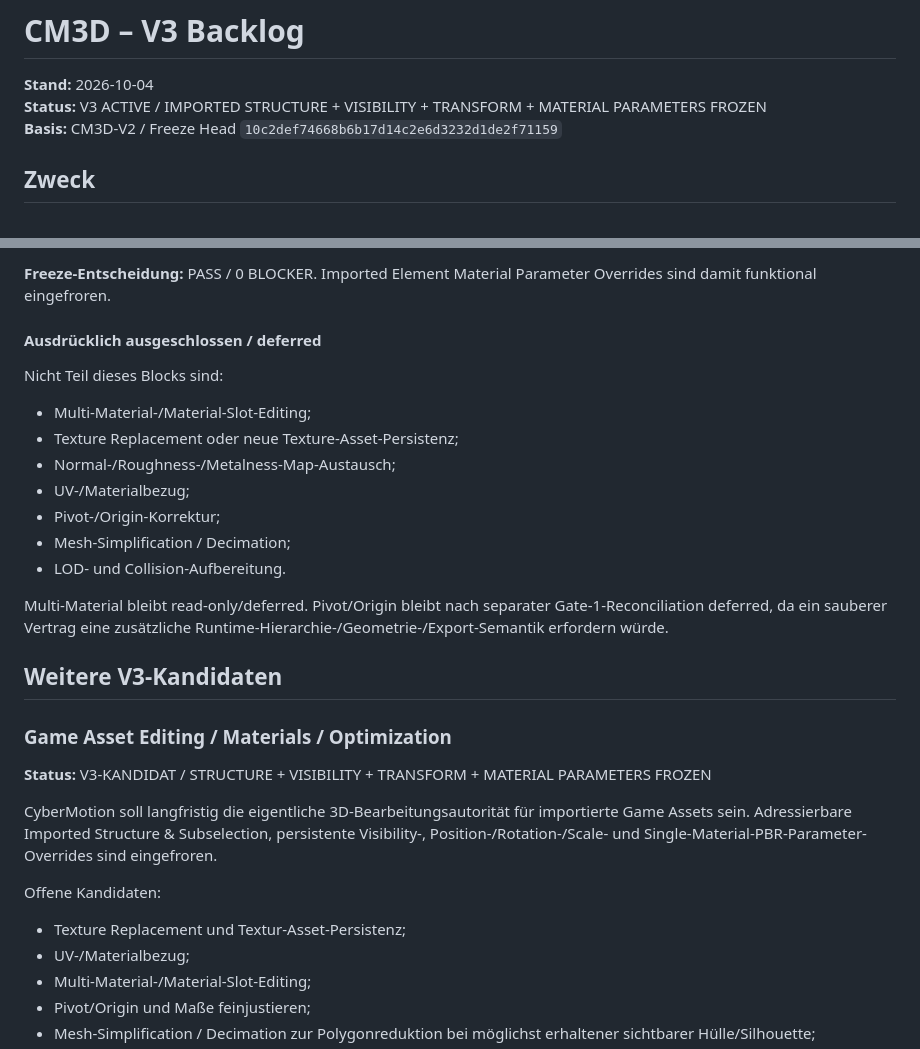
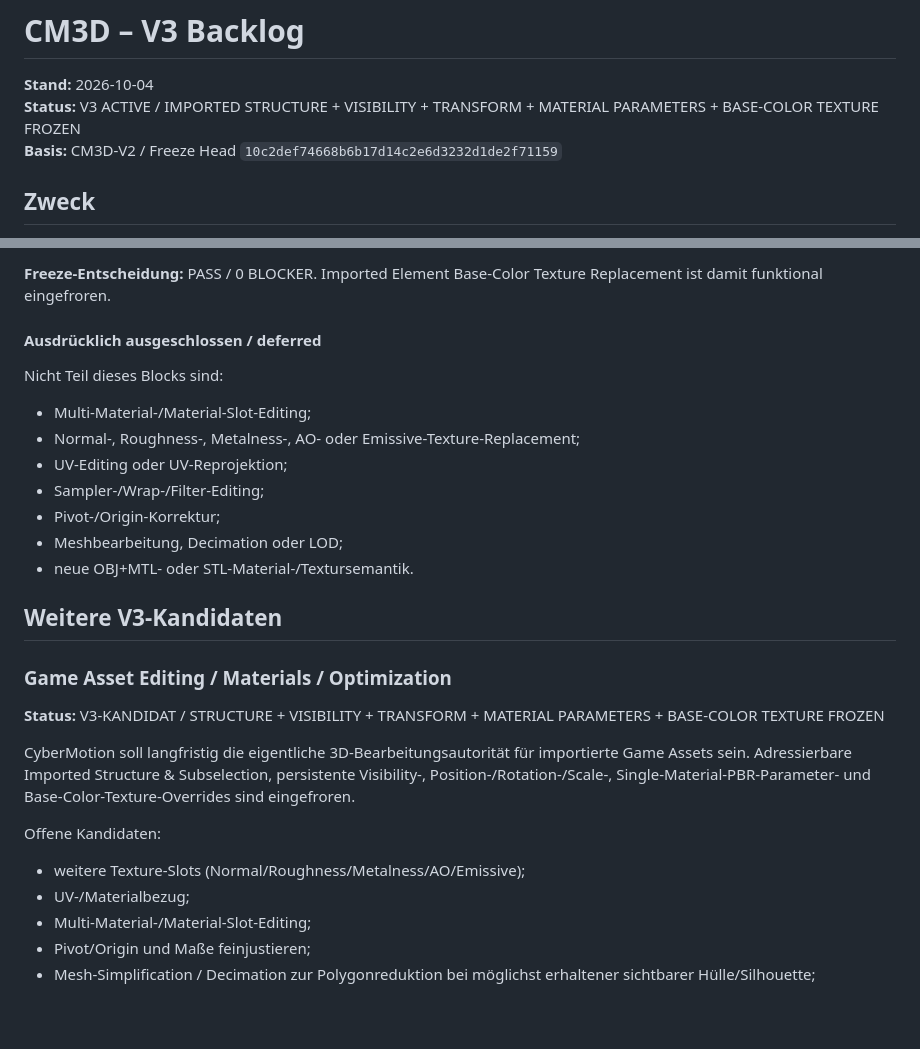
Before and after one commit to DrHoschi/CM3D, a Markdown page: docs/06_v2_planning/V3_BACKLOG.md, 2 parts joined by grey strips. Drawn GitHub-style; blank space fills up the shorter version.

```diff
--- a/docs/06_v2_planning/V3_BACKLOG.md
+++ b/docs/06_v2_planning/V3_BACKLOG.md
@@ -1,7 +1,7 @@
 # CM3D – V3 Backlog
 
 **Stand:** 2026-10-04
-**Status:** V3 ACTIVE / IMPORTED STRUCTURE + VISIBILITY + TRANSFORM + MATERIAL PARAMETERS FROZEN
+**Status:** V3 ACTIVE / IMPORTED STRUCTURE + VISIBILITY + TRANSFORM + MATERIAL PARAMETERS + BASE-COLOR TEXTURE FROZEN
 **Basis:** CM3D-V2 / Freeze Head `10c2def74668b6b17d14c2e6d3232d1de2f71159`
 
 ## Zweck
@@ -116,31 +139,29 @@ Der erste Evidence-Lauf war ausschließlich durch einen falschen Testdateinamen
 
-**Freeze-Entscheidung:** PASS / 0 BLOCKER. Imported Element Material Parameter Overrides sind damit funktional eingefroren.
+**Freeze-Entscheidung:** PASS / 0 BLOCKER. Imported Element Base-Color Texture Replacement ist damit funktional eingefroren.
 
 #### Ausdrücklich ausgeschlossen / deferred
 
 Nicht Teil dieses Blocks sind:
 
 - Multi-Material-/Material-Slot-Editing;
-- Texture Replacement oder neue Texture-Asset-Persistenz;
-- Normal-/Roughness-/Metalness-Map-Austausch;
-- UV-/Materialbezug;
+- Normal-, Roughness-, Metalness-, AO- oder Emissive-Texture-Replacement;
+- UV-Editing oder UV-Reprojektion;
+- Sampler-/Wrap-/Filter-Editing;
 - Pivot-/Origin-Korrektur;
-- Mesh-Simplification / Decimation;
-- LOD- und Collision-Aufbereitung.
-
-Multi-Material bleibt read-only/deferred. Pivot/Origin bleibt nach separater Gate-1-Reconciliation deferred, da ein sauberer Vertrag eine zusätzliche Runtime-Hierarchie-/Geometrie-/Export-Semantik erfordern würde.
+- Meshbearbeitung, Decimation oder LOD;
+- neue OBJ+MTL- oder STL-Material-/Textursemantik.
 
 ## Weitere V3-Kandidaten
 
 ### Game Asset Editing / Materials / Optimization
 
-**Status:** V3-KANDIDAT / STRUCTURE + VISIBILITY + TRANSFORM + MATERIAL PARAMETERS FROZEN
+**Status:** V3-KANDIDAT / STRUCTURE + VISIBILITY + TRANSFORM + MATERIAL PARAMETERS + BASE-COLOR TEXTURE FROZEN
 
-CyberMotion soll langfristig die eigentliche 3D-Bearbeitungsautorität für importierte Game Assets sein. Adressierbare Imported Structure & Subselection, persistente Visibility-, Position-/Rotation-/Scale- und Single-Material-PBR-Parameter-Overrides sind eingefroren.
+CyberMotion soll langfristig die eigentliche 3D-Bearbeitungsautorität für importierte Game Assets sein. Adressierbare Imported Structure & Subselection, persistente Visibility-, Position-/Rotation-/Scale-, Single-Material-PBR-Parameter- und Base-Color-Texture-Overrides sind eingefroren.
 
 Offene Kandidaten:
 
-- Texture Replacement und Textur-Asset-Persistenz;
+- weitere Texture-Slots (Normal/Roughness/Metalness/AO/Emissive);
 - UV-/Materialbezug;
 - Multi-Material-/Material-Slot-Editing;
 - Pivot/Origin und Maße feinjustieren;
```
Also changed, not shown: other parts of docs/06_v2_planning/V3_BACKLOG.md (+42 -19 lines).
